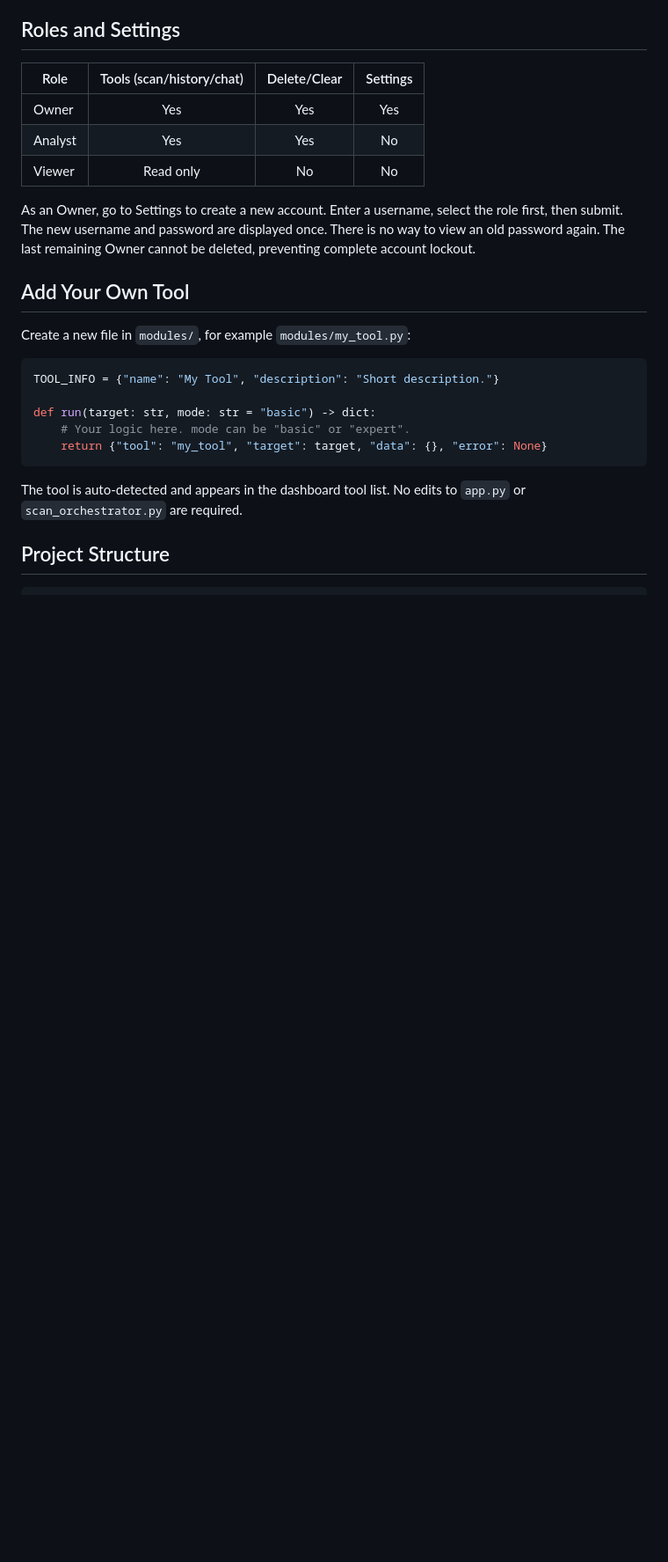
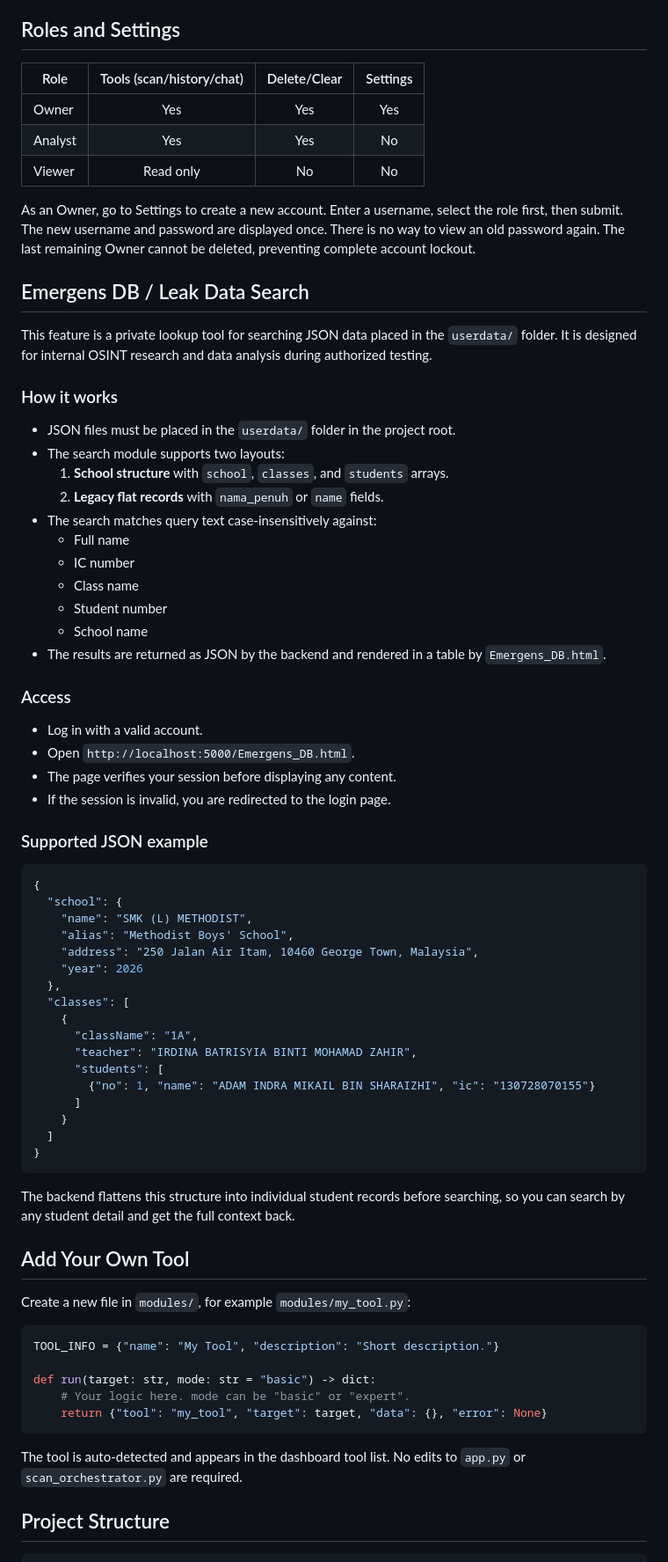
Before and after one commit to sollxfim-lab/Emergens, a Markdown page: README.md, the part around one of its changes. Shown at 88% size. Rendered like a GitHub page; blank space fills up the shorter version.

Commit message:
Document Emergens DB / Leak Data Search feature
Added detailed documentation for the Emergens DB feature, including how it works, access instructions, and a supported JSON example.

````diff
--- a/README.md
+++ b/README.md
@@ -53,6 +54,55 @@ Open `http://localhost:5000` and log in with username `Yanxzyx` and the displaye
 
 As an Owner, go to Settings to create a new account. Enter a username, select the role first, then submit. The new username and password are displayed once. There is no way to view an old password again. The last remaining Owner cannot be deleted, preventing complete account lockout.
 
+## Emergens DB / Leak Data Search
+
+This feature is a private lookup tool for searching JSON data placed in the `userdata/` folder. It is designed for internal OSINT research and data analysis during authorized testing.
+
+### How it works
+
+- JSON files must be placed in the `userdata/` folder in the project root.
+- The search module supports two layouts:
+  1. **School structure** with `school`, `classes`, and `students` arrays.
+  2. **Legacy flat records** with `nama_penuh` or `name` fields.
+- The search matches query text case-insensitively against:
+  - Full name
+  - IC number
+  - Class name
+  - Student number
+  - School name
+- The results are returned as JSON by the backend and rendered in a table by `Emergens_DB.html`.
+
+### Access
+
+- Log in with a valid account.
+- Open `http://localhost:5000/Emergens_DB.html`.
+- The page verifies your session before displaying any content.
+- If the session is invalid, you are redirected to the login page.
+
+### Supported JSON example
+
+```json
+{
+  "school": {
+    "name": "SMK (L) METHODIST",
+    "alias": "Methodist Boys' School",
+    "address": "250 Jalan Air Itam, 10460 George Town, Malaysia",
+    "year": 2026
+  },
+  "classes": [
+    {
+      "className": "1A",
+      "teacher": "IRDINA BATRISYIA BINTI MOHAMAD ZAHIR",
+      "students": [
+        {"no": 1, "name": "ADAM INDRA MIKAIL BIN SHARAIZHI", "ic": "130728070155"}
+      ]
+    }
+  ]
+}
+```
+
+The backend flattens this structure into individual student records before searching, so you can search by any student detail and get the full context back.
+
 ## Add Your Own Tool
 
 Create a new file in `modules/`, for example `modules/my_tool.py`:
````
Also changed, not shown: other parts of README.md (+5 -2 lines).
